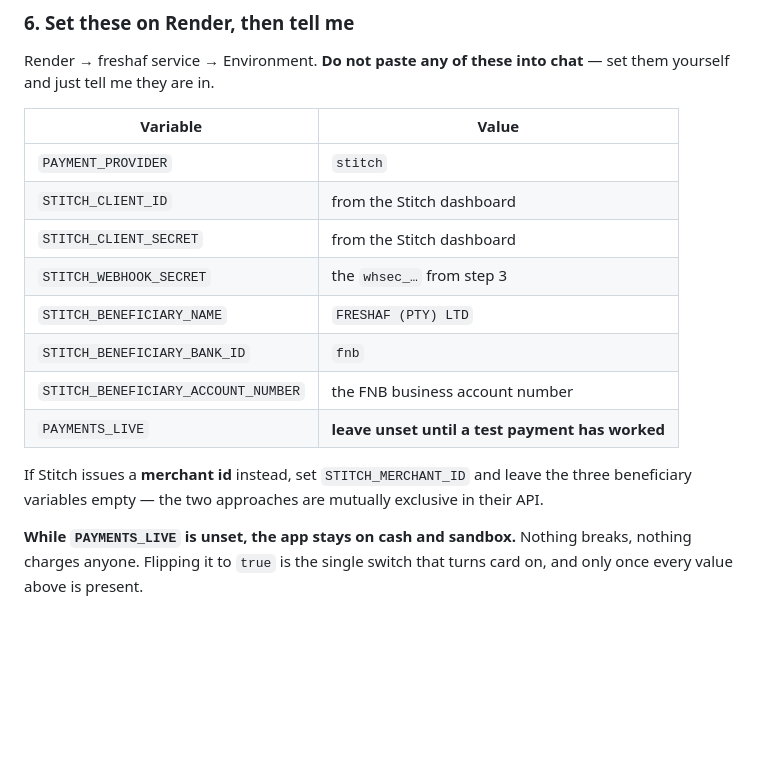
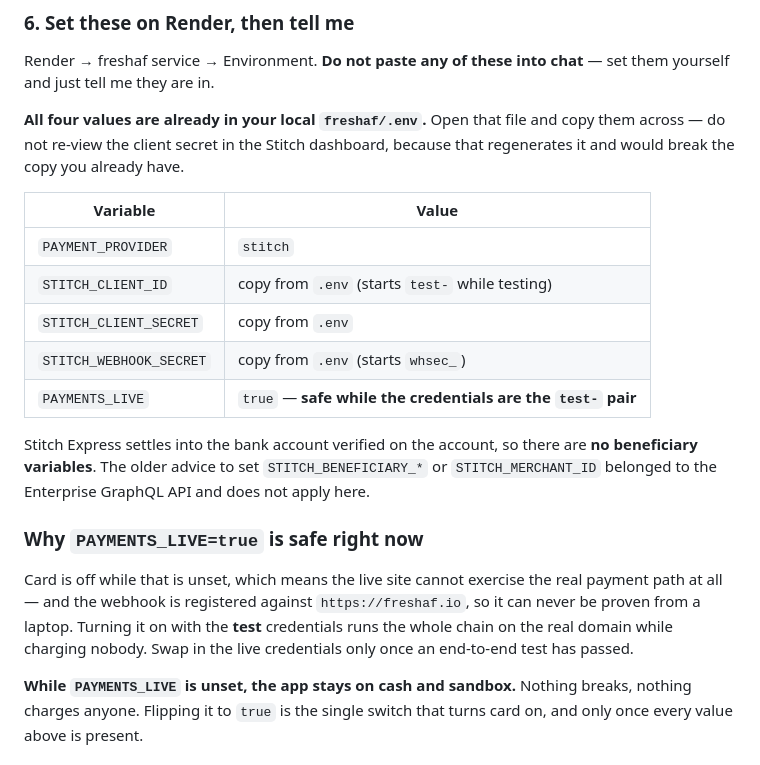
Before and after one commit to evertcornelissen-afk/freshaf, a Markdown page: STITCH-SETUP.md, the part around the change. GitHub-like rendering; blank space fills up the shorter version.

Commit message:
Correct the Render variable list for Stitch Express
The table still listed beneficiary and merchant-id variables, which belong to
the Enterprise GraphQL API. Express settles into the account verified on the
Stitch account and has no such fields, so anyone following that table would
have set three variables that do nothing and wondered why.

Also records why PAYMENTS_LIVE=true is the right next step rather than the last
one: the webhook is registered against freshaf.io and can never fire at a
laptop, so the chain can only be proven on the live domain — and with the test
credentials that charges nobody.

Co-Authored-By: Claude Opus 5 <noreply@anthropic.com>

```diff
--- a/STITCH-SETUP.md
+++ b/STITCH-SETUP.md
@@ -180,19 +180,29 @@ anything that is not correctly signed.
 Render → freshaf service → Environment. **Do not paste any of these into chat** — set them
 yourself and just tell me they are in.
 
+**All four values are already in your local `freshaf/.env`.** Open that file and copy them
+across — do not re-view the client secret in the Stitch dashboard, because that
+regenerates it and would break the copy you already have.
+
 | Variable | Value |
 |---|---|
 | `PAYMENT_PROVIDER` | `stitch` |
-| `STITCH_CLIENT_ID` | from the Stitch dashboard |
-| `STITCH_CLIENT_SECRET` | from the Stitch dashboard |
-| `STITCH_WEBHOOK_SECRET` | the `whsec_…` from step 3 |
-| `STITCH_BENEFICIARY_NAME` | `FRESHAF (PTY) LTD` |
-| `STITCH_BENEFICIARY_BANK_ID` | `fnb` |
-| `STITCH_BENEFICIARY_ACCOUNT_NUMBER` | the FNB business account number |
-| `PAYMENTS_LIVE` | **leave unset until a test payment has worked** |
+| `STITCH_CLIENT_ID` | copy from `.env` (starts `test-` while testing) |
+| `STITCH_CLIENT_SECRET` | copy from `.env` |
+| `STITCH_WEBHOOK_SECRET` | copy from `.env` (starts `whsec_`) |
+| `PAYMENTS_LIVE` | `true` — **safe while the credentials are the `test-` pair** |
 
-If Stitch issues a **merchant id** instead, set `STITCH_MERCHANT_ID` and leave the three
-beneficiary variables empty — the two approaches are mutually exclusive in their API.
+Stitch Express settles into the bank account verified on the account, so there are **no
+beneficiary variables**. The older advice to set `STITCH_BENEFICIARY_*` or
+`STITCH_MERCHANT_ID` belonged to the Enterprise GraphQL API and does not apply here.
+
+### Why `PAYMENTS_LIVE=true` is safe right now
+
+Card is off while that is unset, which means the live site cannot exercise the real
+payment path at all — and the webhook is registered against `https://freshaf.io`, so it
+can never be proven from a laptop. Turning it on with the **test** credentials runs the
+whole chain on the real domain while charging nobody. Swap in the live credentials only
+once an end-to-end test has passed.
 
 **While `PAYMENTS_LIVE` is unset, the app stays on cash and sandbox.** Nothing breaks, nothing
 charges anyone. Flipping it to `true` is the single switch that turns card on, and only once
```
